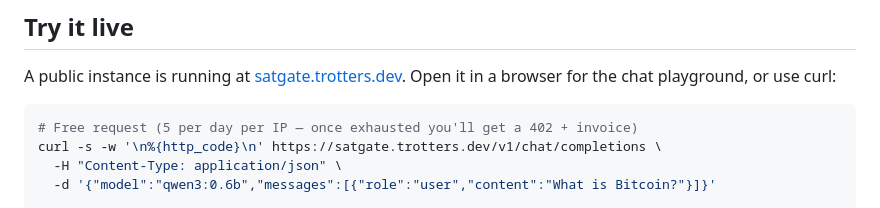
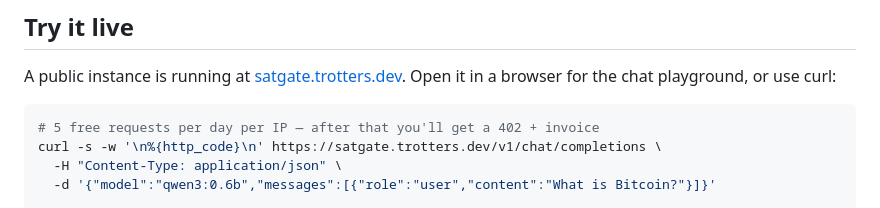
Before and after one commit to TheCryptoDonkey/satgate, a Markdown page: README.md, the part around the change. GitHub-like rendering.

Commit message:
docs: fix comment wording in README curl example

````diff
--- a/README.md
+++ b/README.md
@@ -26,7 +26,7 @@ That's it. satgate auto-detects your models, starts accepting payments, and prox
 A public instance is running at [satgate.trotters.dev](https://satgate.trotters.dev). Open it in a browser for the chat playground, or use curl:
 
 ```bash
-# Free request (5 per day per IP — once exhausted you'll get a 402 + invoice)
+# 5 free requests per day per IP — after that you'll get a 402 + invoice
 curl -s -w '\n%{http_code}\n' https://satgate.trotters.dev/v1/chat/completions \
   -H "Content-Type: application/json" \
   -d '{"model":"qwen3:0.6b","messages":[{"role":"user","content":"What is Bitcoin?"}]}'
````
